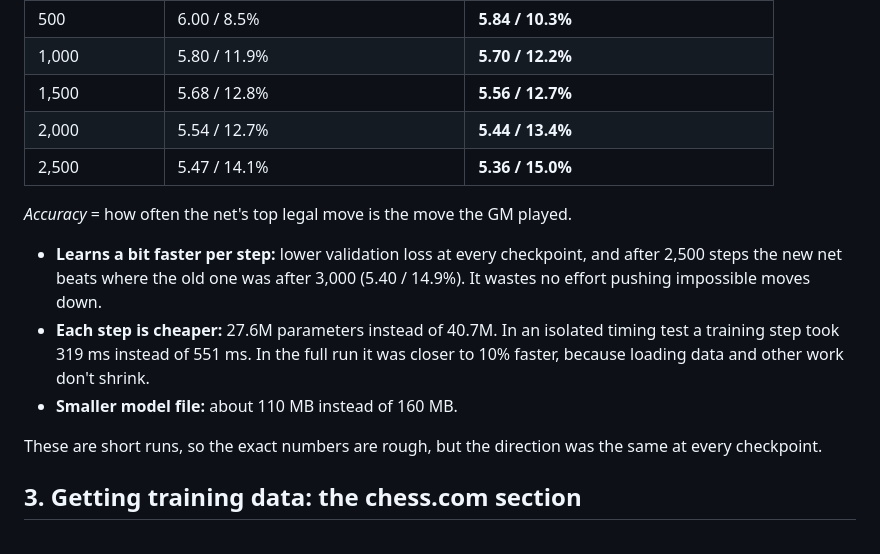
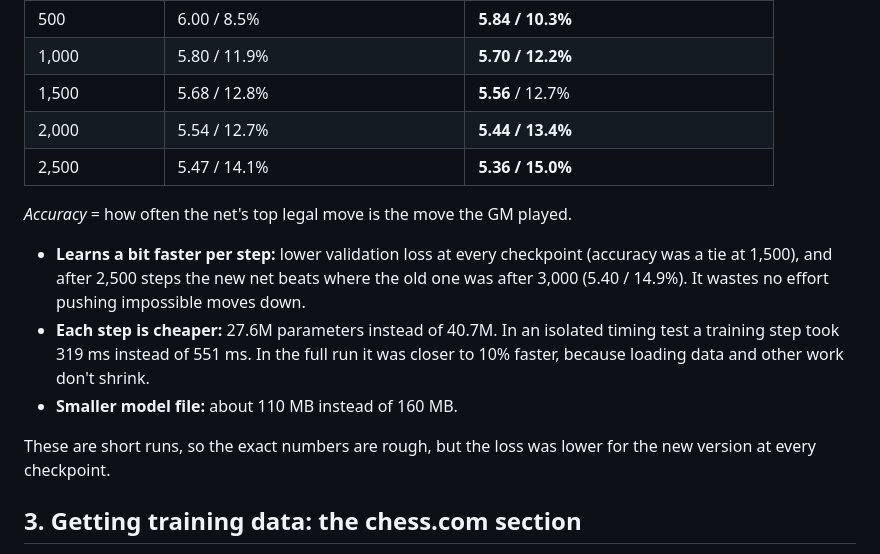
Before and after one commit to zanderrjohnson-CS/ChessGame, a Markdown page: docs/HOW_IT_WORKS.md, the part around the change. Drawn GitHub-style.

Commit message:
Clarify the move index results table
Co-Authored-By: Claude Opus 5.5 <noreply@anthropic.com>
Claude-Session: https://claude.ai/code/session_01MP45Z4oAEh5qNskQ8qPjAh

```diff
--- a/docs/HOW_IT_WORKS.md
+++ b/docs/HOW_IT_WORKS.md
@@ -83,13 +83,13 @@ test on. (Your chess.com dataset isn't in the repo, so I used a public GM game c
 |---|---|---|
 | 500 | 6.00 / 8.5% | **5.84 / 10.3%** |
 | 1,000 | 5.80 / 11.9% | **5.70 / 12.2%** |
-| 1,500 | 5.68 / 12.8% | **5.56 / 12.7%** |
+| 1,500 | 5.68 / 12.8% | **5.56** / 12.7% |
 | 2,000 | 5.54 / 12.7% | **5.44 / 13.4%** |
 | 2,500 | 5.47 / 14.1% | **5.36 / 15.0%** |
 
 *Accuracy* = how often the net's top legal move is the move the GM played.
 
-- **Learns a bit faster per step:** lower validation loss at every checkpoint, and after
+- **Learns a bit faster per step:** lower validation loss at every checkpoint (accuracy was a tie at 1,500), and after
   2,500 steps the new net beats where the old one was after 3,000 (5.40 / 14.9%). It wastes
   no effort pushing impossible moves down.
 - **Each step is cheaper:** 27.6M parameters instead of 40.7M. In an isolated timing test a
@@ -97,7 +97,7 @@ test on. (Your chess.com dataset isn't in the repo, so I used a public GM game c
   because loading data and other work don't shrink.
 - **Smaller model file:** about 110 MB instead of 160 MB.
 
-These are short runs, so the exact numbers are rough, but the direction was the same at
+These are short runs, so the exact numbers are rough, but the loss was lower for the new version at
 every checkpoint.
 
 ## 3. Getting training data: the chess.com section
```
